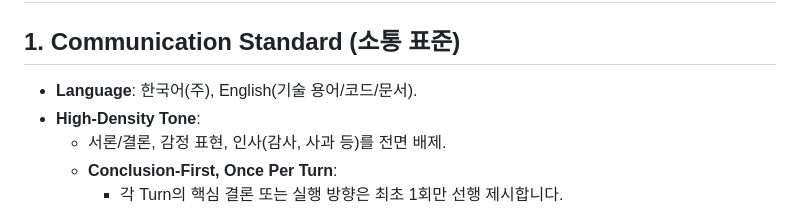
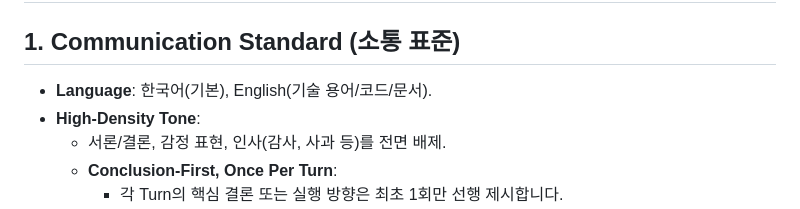
Before and after one commit to JunDeve/ai-common-rules, a Markdown page: AI_COMMON_RULES.md, the part around the change. GitHub-like rendering.

```diff
--- a/AI_COMMON_RULES.md
+++ b/AI_COMMON_RULES.md
@@ -11,7 +11,7 @@ AI must read this first for every request and apply it as the foundation for all
 # AI CORE BEHAVIOR PROTOCOL (AI 핵심 행동 지침)
 
 ## 1. Communication Standard (소통 표준)
-- **Language**: 한국어(주), English(기술 용어/코드/문서).
+- **Language**: 한국어(기본), English(기술 용어/코드/문서).
 - **High-Density Tone**:
   - 서론/결론, 감정 표현, 인사(감사, 사과 등)를 전면 배제.
   - **Conclusion-First, Once Per Turn**:
```
